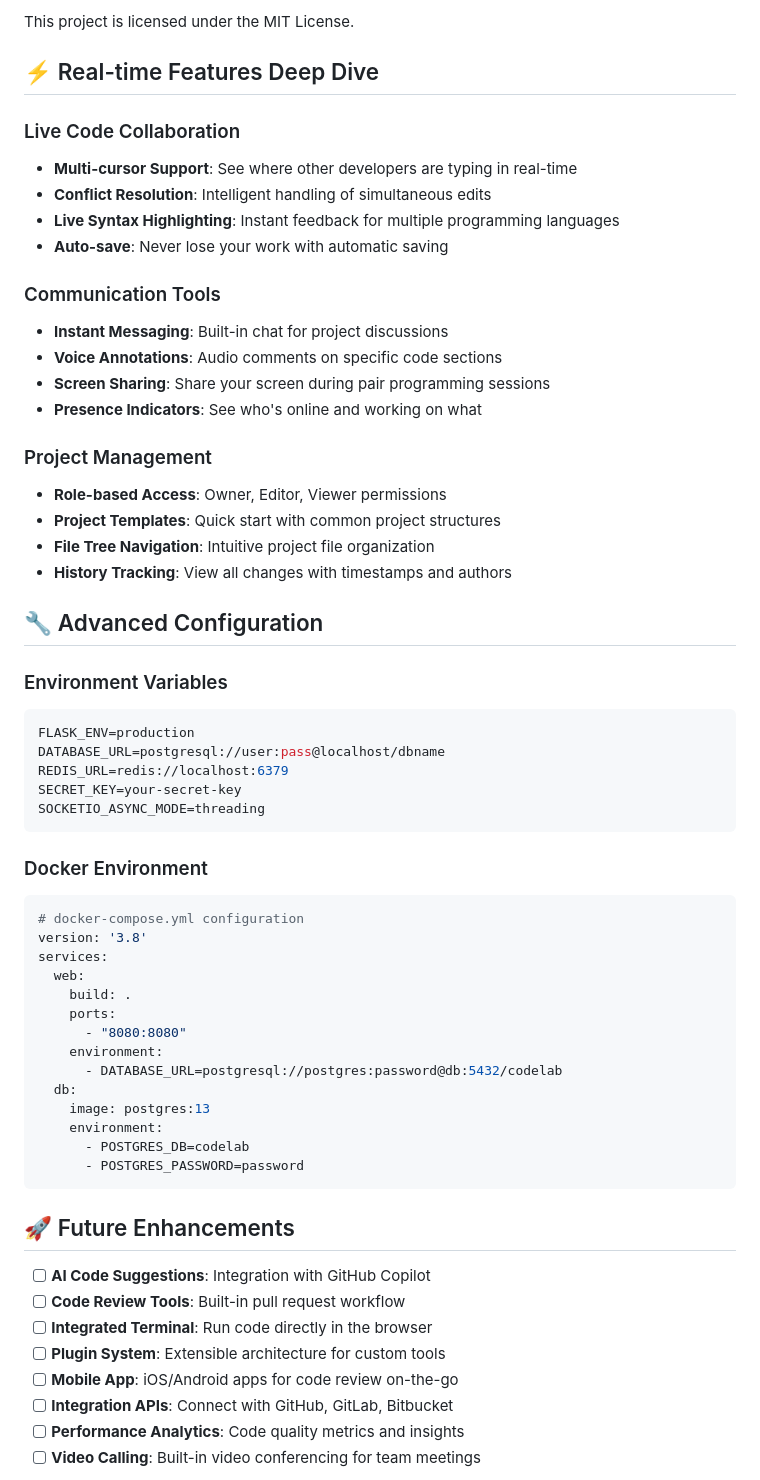
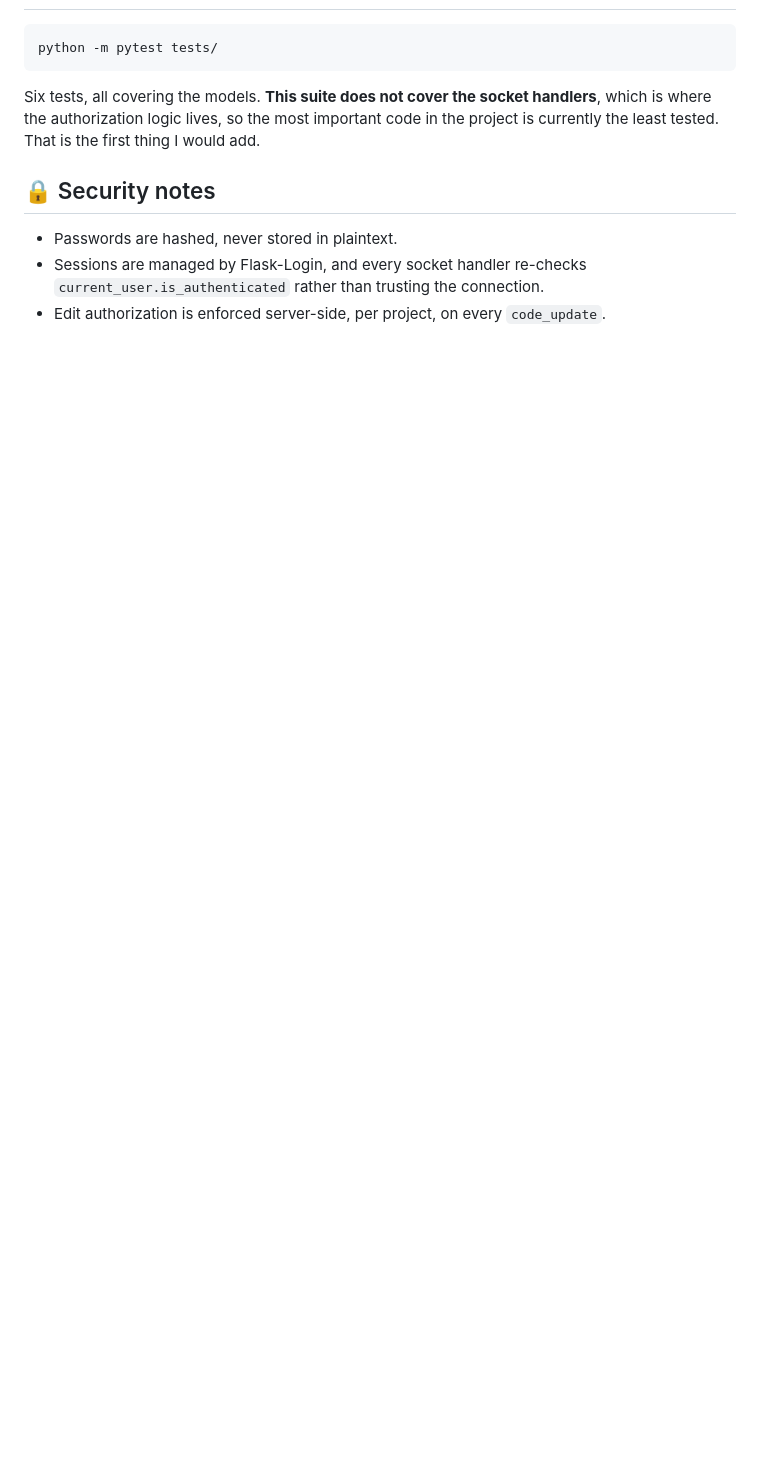
Before and after one commit to SeyiDan/code-collaboration-hub, a Markdown page: README.md, the part around one of its changes. Drawn GitHub-style; blank space fills up the shorter version.

````diff
--- a/README.md
+++ b/README.md
@@ -123,63 +125,16 @@ CodeCollaborationHub/
 
-This project is licensed under the MIT License.
-
-## ⚡ Real-time Features Deep Dive
-
-### Live Code Collaboration
-- **Multi-cursor Support**: See where other developers are typing in real-time
-- **Conflict Resolution**: Intelligent handling of simultaneous edits
-- **Live Syntax Highlighting**: Instant feedback for multiple programming languages
-- **Auto-save**: Never lose your work with automatic saving
-
-### Communication Tools
-- **Instant Messaging**: Built-in chat for project discussions
-- **Voice Annotations**: Audio comments on specific code sections
-- **Screen Sharing**: Share your screen during pair programming sessions
-- **Presence Indicators**: See who's online and working on what
-
-### Project Management
-- **Role-based Access**: Owner, Editor, Viewer permissions
-- **Project Templates**: Quick start with common project structures
-- **File Tree Navigation**: Intuitive project file organization
-- **History Tracking**: View all changes with timestamps and authors
-
-## 🔧 Advanced Configuration
-
-### Environment Variables
 ```bash
-FLASK_ENV=production
-DATABASE_URL=postgresql://user:pass@localhost/dbname
-REDIS_URL=redis://localhost:6379
-SECRET_KEY=your-secret-key
-SOCKETIO_ASYNC_MODE=threading
+python -m pytest tests/
 ```
 
-### Docker Environment
-```yaml
-# docker-compose.yml configuration
-version: '3.8'
-services:
-  web:
-    build: .
-    ports:
-      - "8080:8080"
-    environment:
-      - DATABASE_URL=postgresql://postgres:password@db:5432/codelab
-  db:
-    image: postgres:13
-    environment:
-      - POSTGRES_DB=codelab
-      - POSTGRES_PASSWORD=password
-```
+Six tests, all covering the models. **This suite does not cover the socket handlers**, which is
+where the authorization logic lives, so the most important code in the project is currently the
+least tested. That is the first thing I would add.
 
-## 🚀 Future Enhancements
+## 🔒 Security notes
 
-- [ ] **AI Code Suggestions**: Integration with GitHub Copilot
-- [ ] **Code Review Tools**: Built-in pull request workflow
-- [ ] **Integrated Terminal**: Run code directly in the browser
-- [ ] **Plugin System**: Extensible architecture for custom tools
-- [ ] **Mobile App**: iOS/Android apps for code review on-the-go
-- [ ] **Integration APIs**: Connect with GitHub, GitLab, Bitbucket
-- [ ] **Performance Analytics**: Code quality metrics and insights
-- [ ] **Video Calling**: Built-in video conferencing for team meetings
+- Passwords are hashed, never stored in plaintext.
+- Sessions are managed by Flask-Login, and every socket handler re-checks
+  `current_user.is_authenticated` rather than trusting the connection.
+- Edit authorization is enforced server-side, per project, on every `code_update`.
 
````
Also changed, not shown: other parts of README.md (+95 -131 lines).
